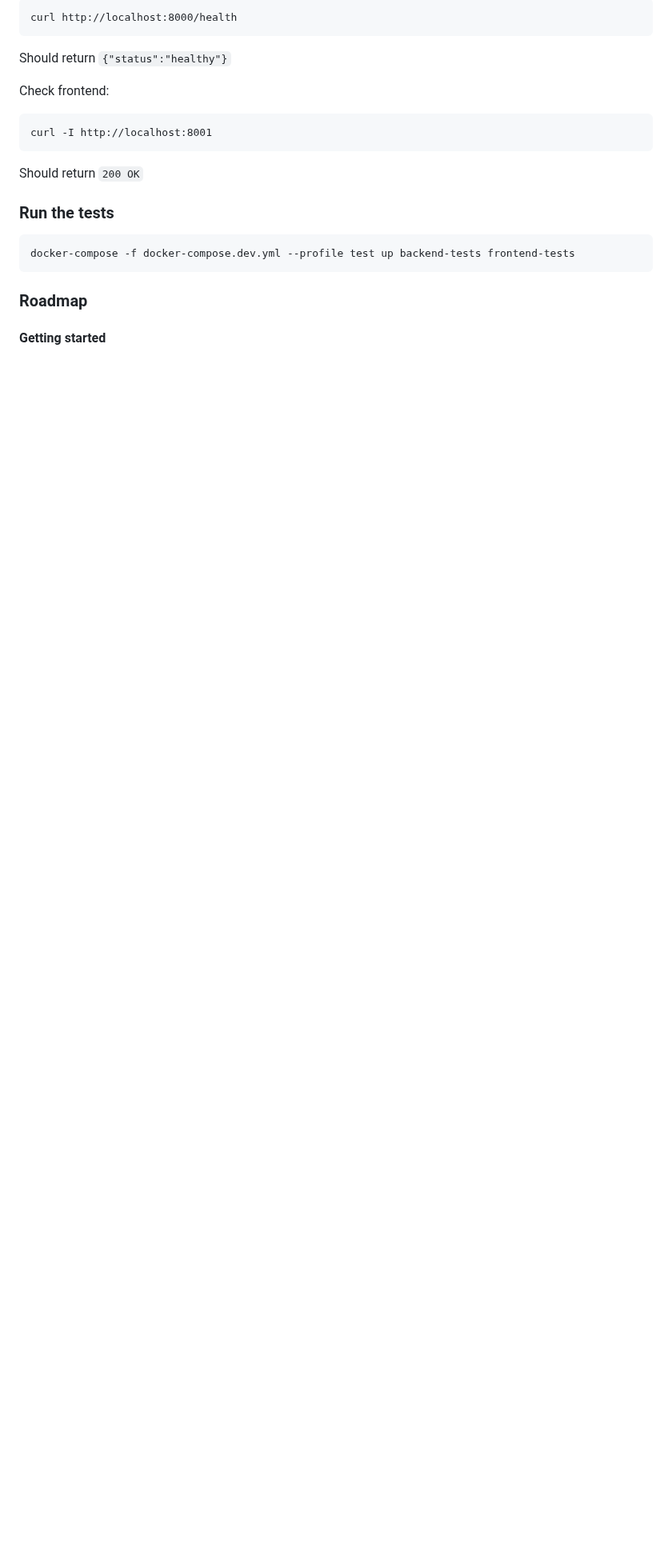
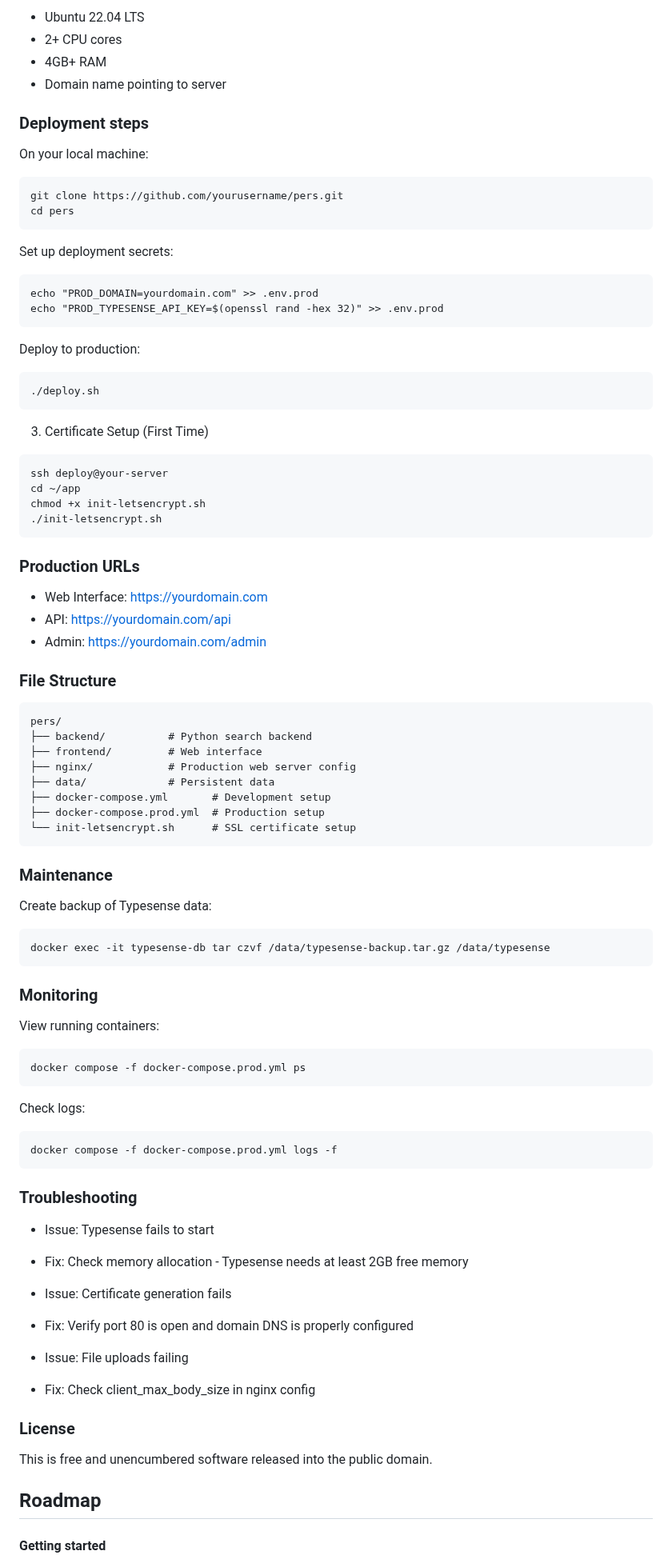
Before and after one commit to ninabarzh/pers, a Markdown page: README.md, the part around one of its changes. Shown at 80% size. Rendered like a GitHub page; blank space fills up the shorter version.

````diff
--- a/README.md
+++ b/README.md
@@ -71,25 +86,97 @@ Check backend health:
 
-```commandline
-curl http://localhost:8000/health
+- Ubuntu 22.04 LTS
+- 2+ CPU cores
+- 4GB+ RAM
+- Domain name pointing to server
+
+### Deployment steps
+
+On your local machine:
+
+```
+git clone https://github.com/yourusername/pers.git
+cd pers
 ```
 
-Should return `{"status":"healthy"}`
+Set up deployment secrets:
 
-Check frontend:
-
-```commandline
-curl -I http://localhost:8001
+```
+echo "PROD_DOMAIN=yourdomain.com" >> .env.prod
+echo "PROD_TYPESENSE_API_KEY=$(openssl rand -hex 32)" >> .env.prod
 ```
 
-Should return `200 OK`
+Deploy to production:
 
-### Run the tests
-
-```commandline
-docker-compose -f docker-compose.dev.yml --profile test up backend-tests frontend-tests
+```
+./deploy.sh
 ```
 
-### Roadmap
+3. Certificate Setup (First Time)
+
+```
+ssh deploy@your-server
+cd ~/app
+chmod +x init-letsencrypt.sh
+./init-letsencrypt.sh
+```
+
+### Production URLs
+
+- Web Interface: https://yourdomain.com
+- API: https://yourdomain.com/api
+- Admin: https://yourdomain.com/admin
+
+### File Structure
+
+```
+pers/
+├── backend/          # Python search backend
+├── frontend/         # Web interface
+├── nginx/            # Production web server config
+├── data/             # Persistent data
+├── docker-compose.yml       # Development setup
+├── docker-compose.prod.yml  # Production setup
+└── init-letsencrypt.sh      # SSL certificate setup
+```
+
+### Maintenance
+
+Create backup of Typesense data:
+
+```
+docker exec -it typesense-db tar czvf /data/typesense-backup.tar.gz /data/typesense
+```
+
+### Monitoring
+
+View running containers:
+
+```
+docker compose -f docker-compose.prod.yml ps
+```
+
+Check logs:
+
+```
+docker compose -f docker-compose.prod.yml logs -f
+```
+
+### Troubleshooting
+
+- Issue: Typesense fails to start
+- Fix: Check memory allocation - Typesense needs at least 2GB free memory
+
+- Issue: Certificate generation fails
+- Fix: Verify port 80 is open and domain DNS is properly configured
+
+- Issue: File uploads failing
+- Fix: Check client_max_body_size in nginx config
+
+### License
+
+This is free and unencumbered software released into the public domain.
+
+## Roadmap
 
 #### Getting started
 - [x] Typesense, backend and frontend dockers.
````
Also changed, not shown: other parts of README.md (+53 -67 lines).
